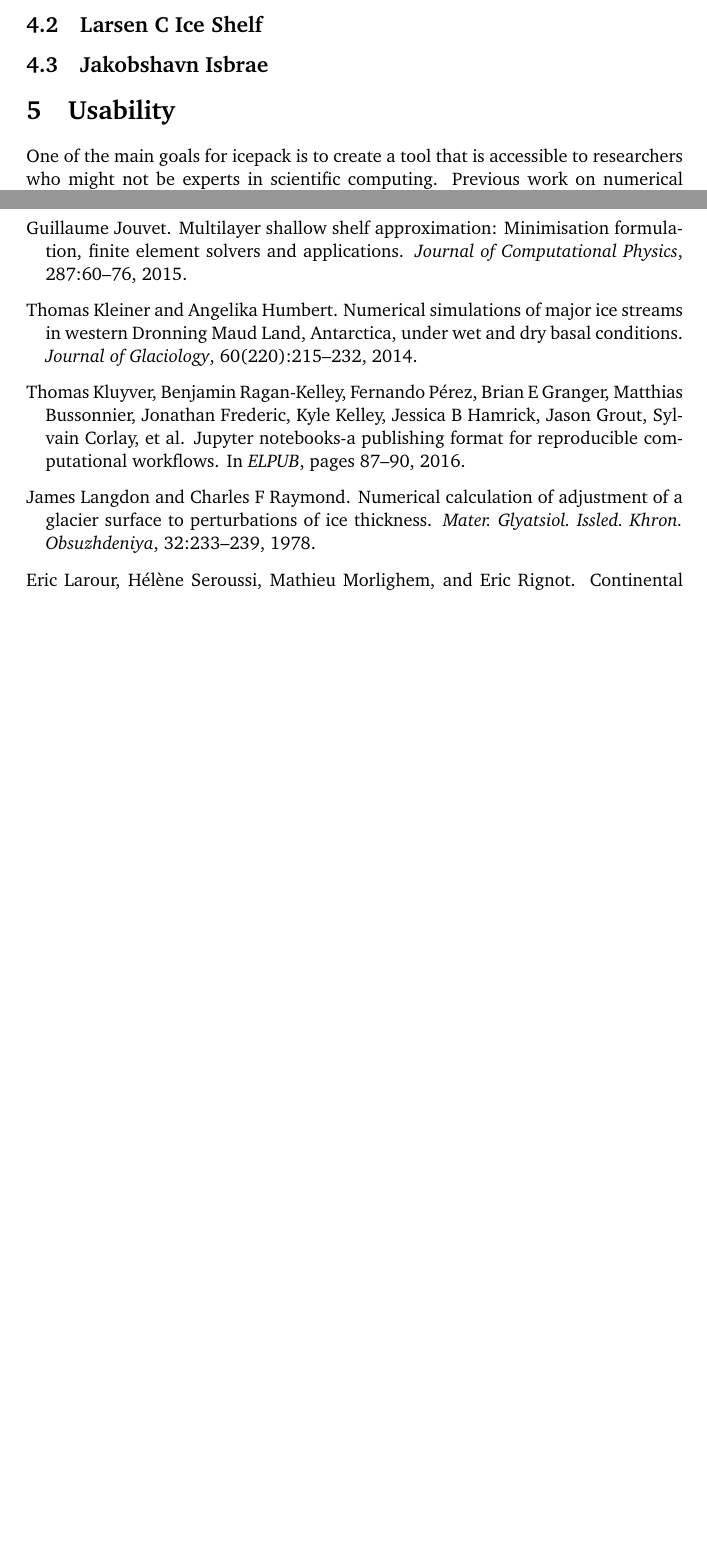
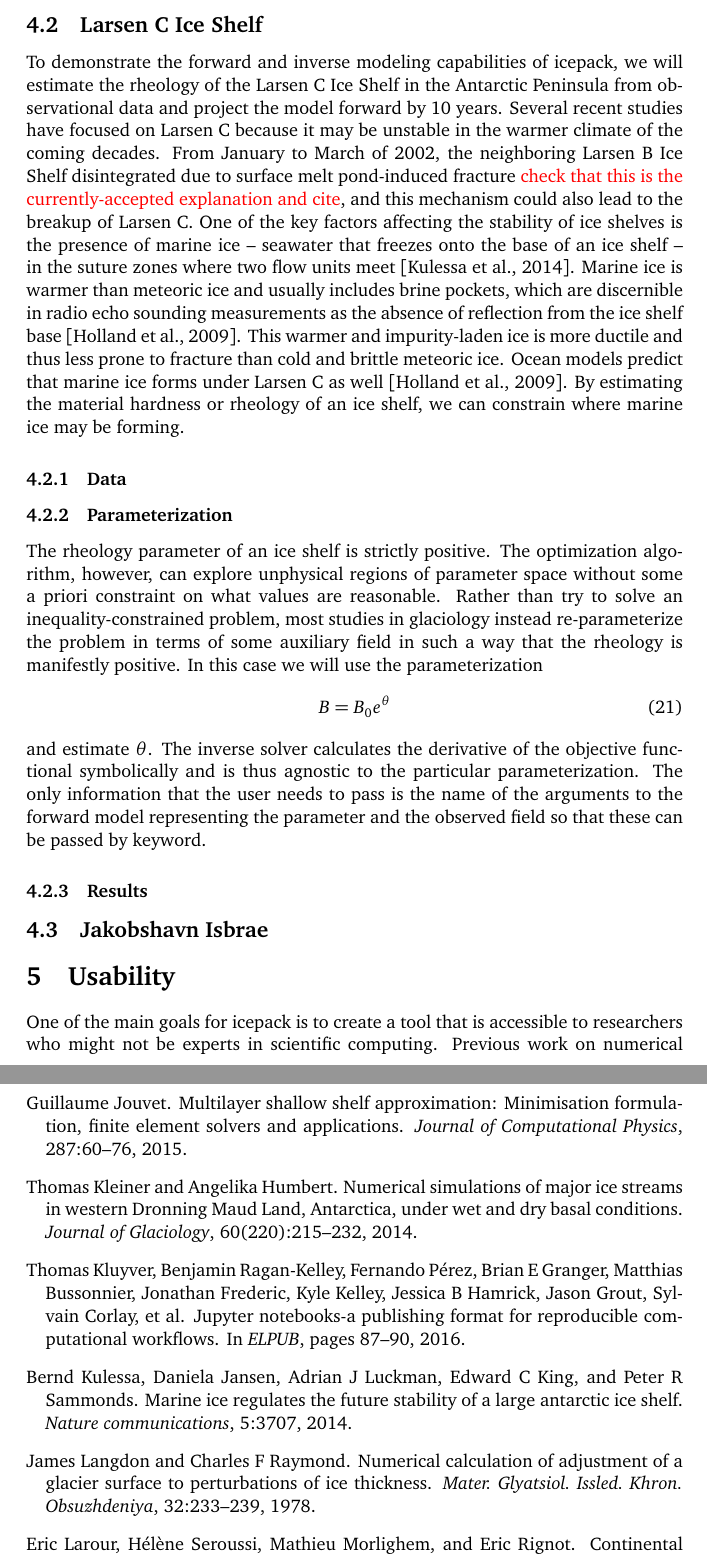
Before and after one commit to icepack/icepack-paper, a LaTeX paper (icepack.tex): two parts of pages 18 and 21 of 24 before the commit and two parts of pages 18 and 22 of 25 after it, joined at a grey line, cut so that both start at the same text, the shorter picture padded with empty space. Compiled offline with pdfLaTeX.

Commit message:
Started writing Larsen C section

```diff
--- a/icepack.tex
+++ b/icepack.tex
@@ -609,6 +609,35 @@ Figure \ref{fig:mismip} shows the outcome of the MISMIP+ experiment performed us
 
 \subsection{Larsen C Ice Shelf}
 
+To demonstrate the forward and inverse modeling capabilities of icepack, we will estimate the rheology of the Larsen C Ice Shelf in the Antarctic Peninsula from observational data and project the model forward by 10 years.
+Several recent studies have focused on Larsen C because it may be unstable in the warmer climate of the coming decades.
+From January to March of 2002, the neighboring Larsen B Ice Shelf disintegrated due to surface melt pond-induced fracture \textcolor{red}{check that this is the currently-accepted explanation and cite}, and this mechanism could also lead to the breakup of Larsen C.
+One of the key factors affecting the stability of ice shelves is the presence of marine ice -- seawater that freezes onto the base of an ice shelf -- in the suture zones where two flow units meet \citep{kulessa2014marine}.
+Marine ice is warmer than meteoric ice and usually includes brine pockets, which are discernible in radio echo sounding measurements as the absence of reflection from the ice shelf base \citep{holland2009marine}.
+This warmer and impurity-laden ice is more ductile and thus less prone to fracture than cold and brittle meteoric ice.
+Ocean models predict that marine ice forms under Larsen C as well \citep{holland2009marine}.
+By estimating the material hardness or rheology of an ice shelf, we can constrain where marine ice may be forming.
+
+
+\subsubsection{Data}
+
+\subsubsection{Parameterization}
+
+The rheology parameter of an ice shelf is strictly positive.
+The optimization algorithm, however, can explore unphysical regions of parameter space without some a priori constraint on what values are reasonable.
+Rather than try to solve an inequality-constrained problem, most studies in glaciology instead re-parameterize the problem in terms of some auxiliary field in such a way that the rheology is manifestly positive.
+In this case we will use the parameterization
+\begin{equation}
+    B = B_0e^{\theta}
+\end{equation}
+and estimate $\theta$.
+The inverse solver calculates the derivative of the objective functional symbolically and is thus agnostic to the particular parameterization.
+The only information that the user needs to pass is the name of the arguments to the forward model representing the parameter and the observed field so that these can be passed by keyword.
+
+
+\subsubsection{Results}
+
+
 \subsection{Jakobshavn Isbrae}
 
 
```
Also changed, not shown: icepack.bib (+22 -0 lines).
